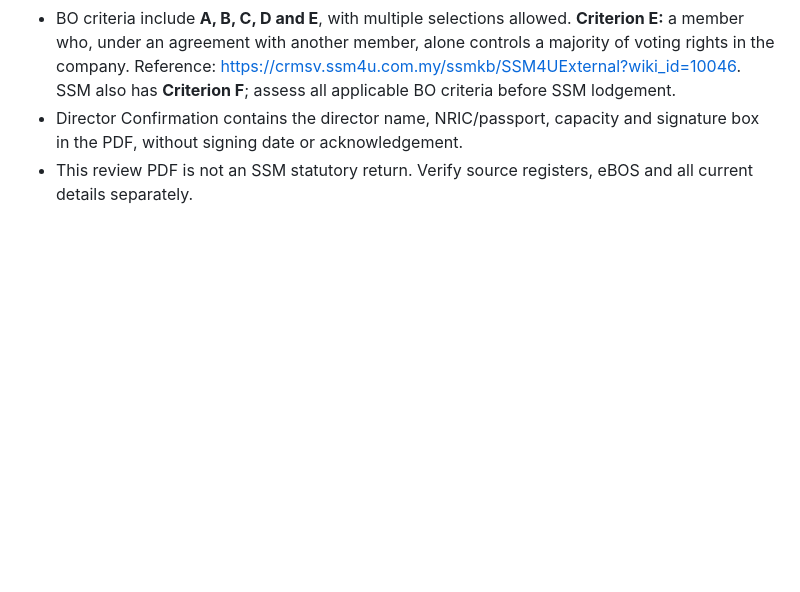
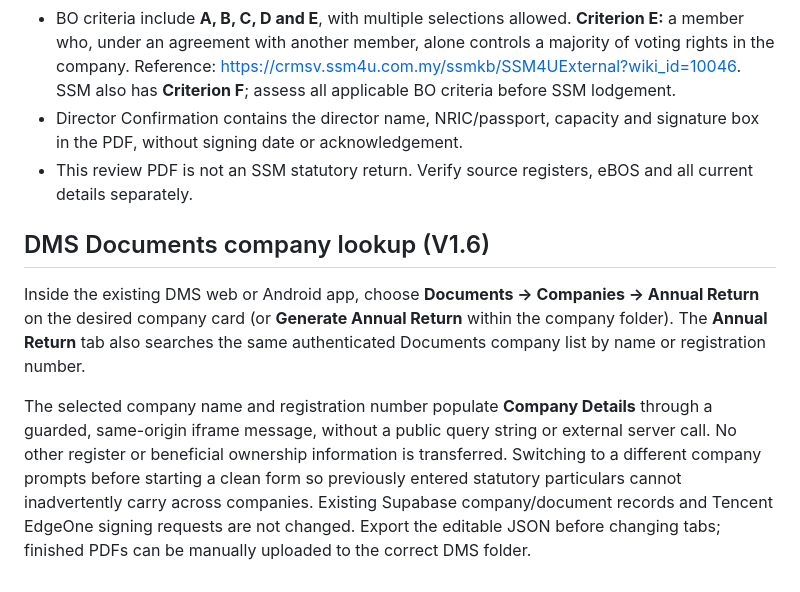
Before and after one commit to zenithloh1016/zhenli-unified-dms, a Markdown page: annual-return/README.md, the part around the change. GitHub-like rendering; blank space fills up the shorter version.

Commit message:
Explain DMS Documents company lookup, prefill scope and data-loss protections in V1.6

```diff
--- a/annual-return/README.md
+++ b/annual-return/README.md
@@ -65,3 +65,9 @@ Company-specific scripts are **not bundled**, to prevent exposing private inform
 - BO criteria include **A, B, C, D and E**, with multiple selections allowed. **Criterion E:** a member who, under an agreement with another member, alone controls a majority of voting rights in the company. Reference: https://crmsv.ssm4u.com.my/ssmkb/SSM4UExternal?wiki_id=10046. SSM also has **Criterion F**; assess all applicable BO criteria before SSM lodgement.
 - Director Confirmation contains the director name, NRIC/passport, capacity and signature box in the PDF, without signing date or acknowledgement.
 - This review PDF is not an SSM statutory return. Verify source registers, eBOS and all current details separately.
+
+## DMS Documents company lookup (V1.6)
+
+Inside the existing DMS web or Android app, choose **Documents → Companies → Annual Return** on the desired company card (or **Generate Annual Return** within the company folder). The **Annual Return** tab also searches the same authenticated Documents company list by name or registration number.
+
+The selected company name and registration number populate **Company Details** through a guarded, same-origin iframe message, without a public query string or external server call. No other register or beneficial ownership information is transferred. Switching to a different company prompts before starting a clean form so previously entered statutory particulars cannot inadvertently carry across companies. Existing Supabase company/document records and Tencent EdgeOne signing requests are not changed. Export the editable JSON before changing tabs; finished PDFs can be manually uploaded to the correct DMS folder.
```
